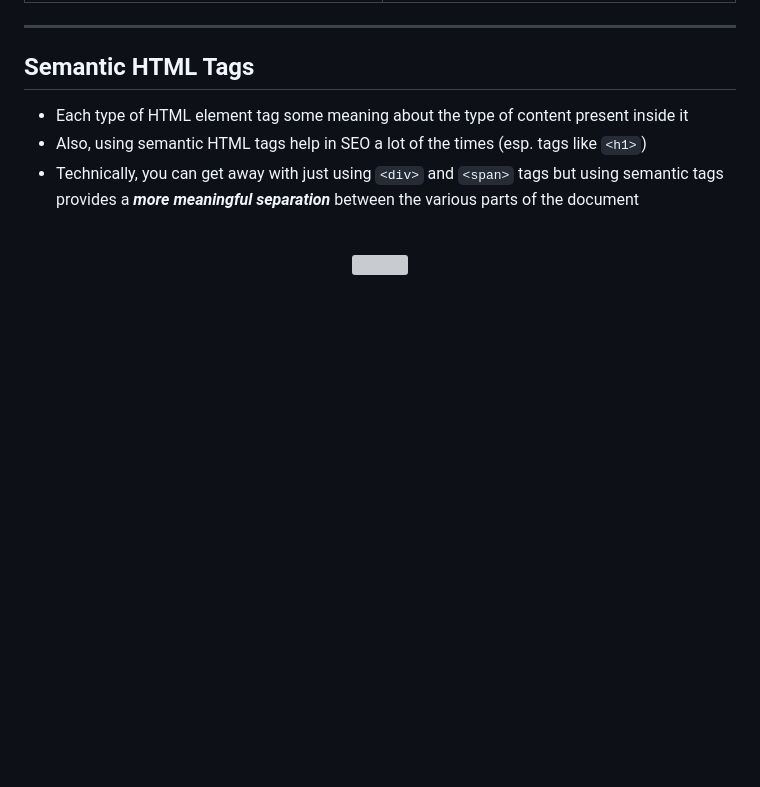
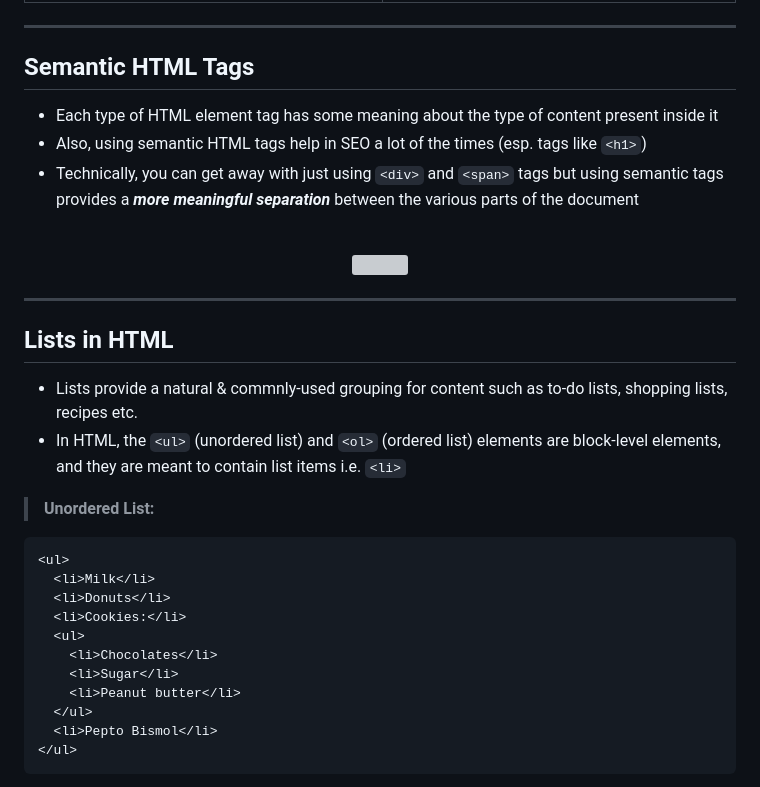
Before and after one commit to datkumar/web-dev-coursera, a Markdown page: html-basics.md, the part around the change printed below. GitHub-like rendering; blank space fills up the shorter version; grey boxes are pictures that could not be loaded.

Commit message:
Add List

````diff
--- a/html-basics.md
+++ b/html-basics.md
@@ -81,7 +81,7 @@
 
 ## Semantic HTML Tags
 
-- Each type of HTML element tag some meaning about the type of content present inside it
+- Each type of HTML element tag has some meaning about the type of content present inside it
 - Also, using semantic HTML tags help in SEO a lot of the times (esp. tags like `<h1>`)
 - Technically, you can get away with just using `<div>` and `<span>` tags but using semantic tags provides a **_more meaningful separation_** between the various parts of the document
 
@@ -90,3 +90,27 @@
   <img  src='https://static.semrush.com/blog/uploads/media/cc/85/cc85d452a743e27f68d426df35e4da7d/original.png'  height='400'>
   <br>
 </p>
+
+---
+
+## Lists in HTML
+
+- Lists provide a natural & commnly-used grouping for content such as to-do lists, shopping lists, recipes etc.
+- In HTML, the `<ul>` (unordered list) and `<ol>` (ordered list) elements are block-level elements, and they are meant to contain list items i.e. `<li>`
+
+> **Unordered List:**
+
+```html
+<ul>
+  <li>Milk</li>
+  <li>Donuts</li>
+  <li>Cookies:</li>
+  <ul>
+    <li>Chocolates</li>
+    <li>Sugar</li>
+    <li>Peanut butter</li>
+  </ul>
+  <li>Pepto Bismol</li>
+</ul>
+```
+
````
Also changed, not shown: other parts of html-basics.md (+82 -0 lines).
